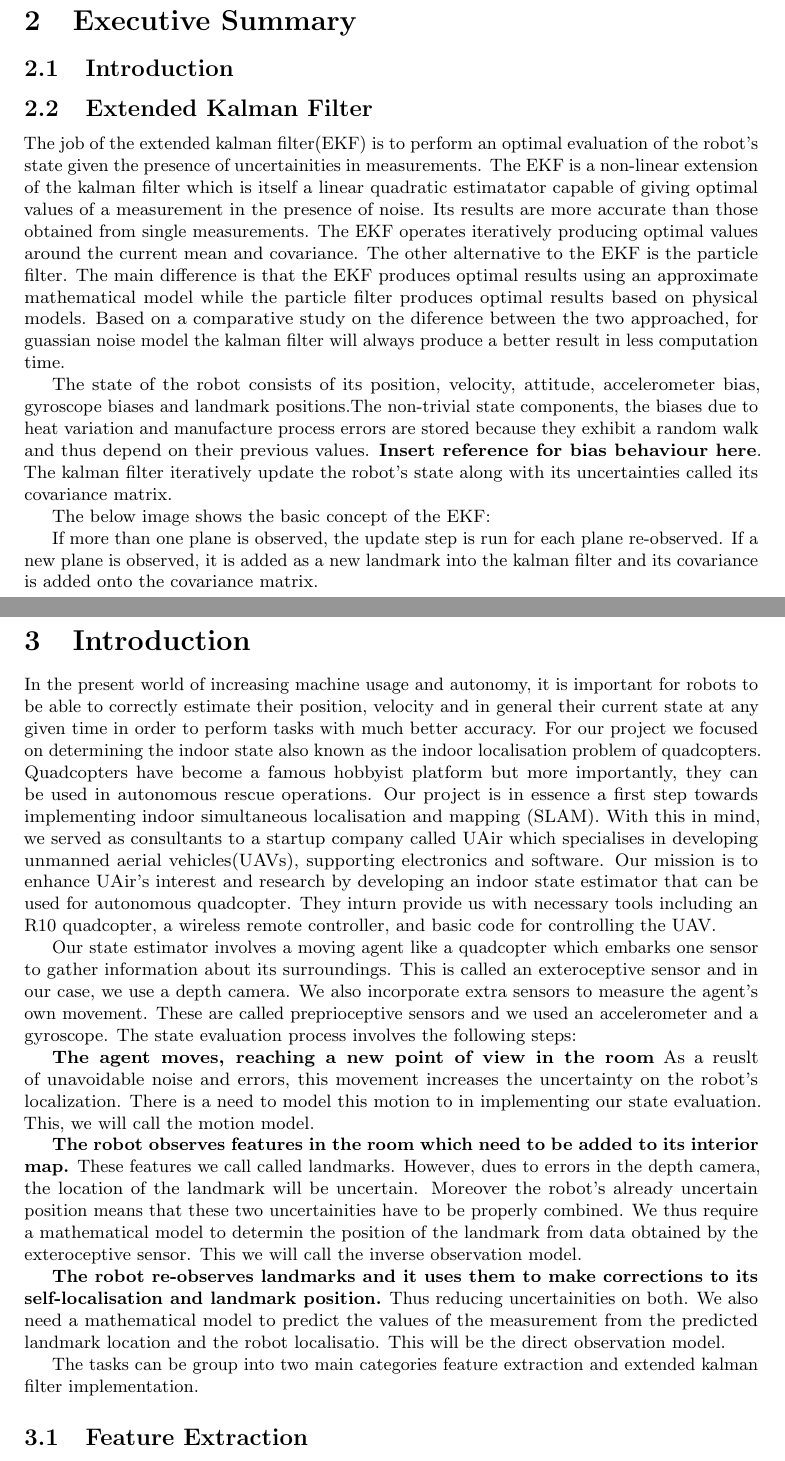
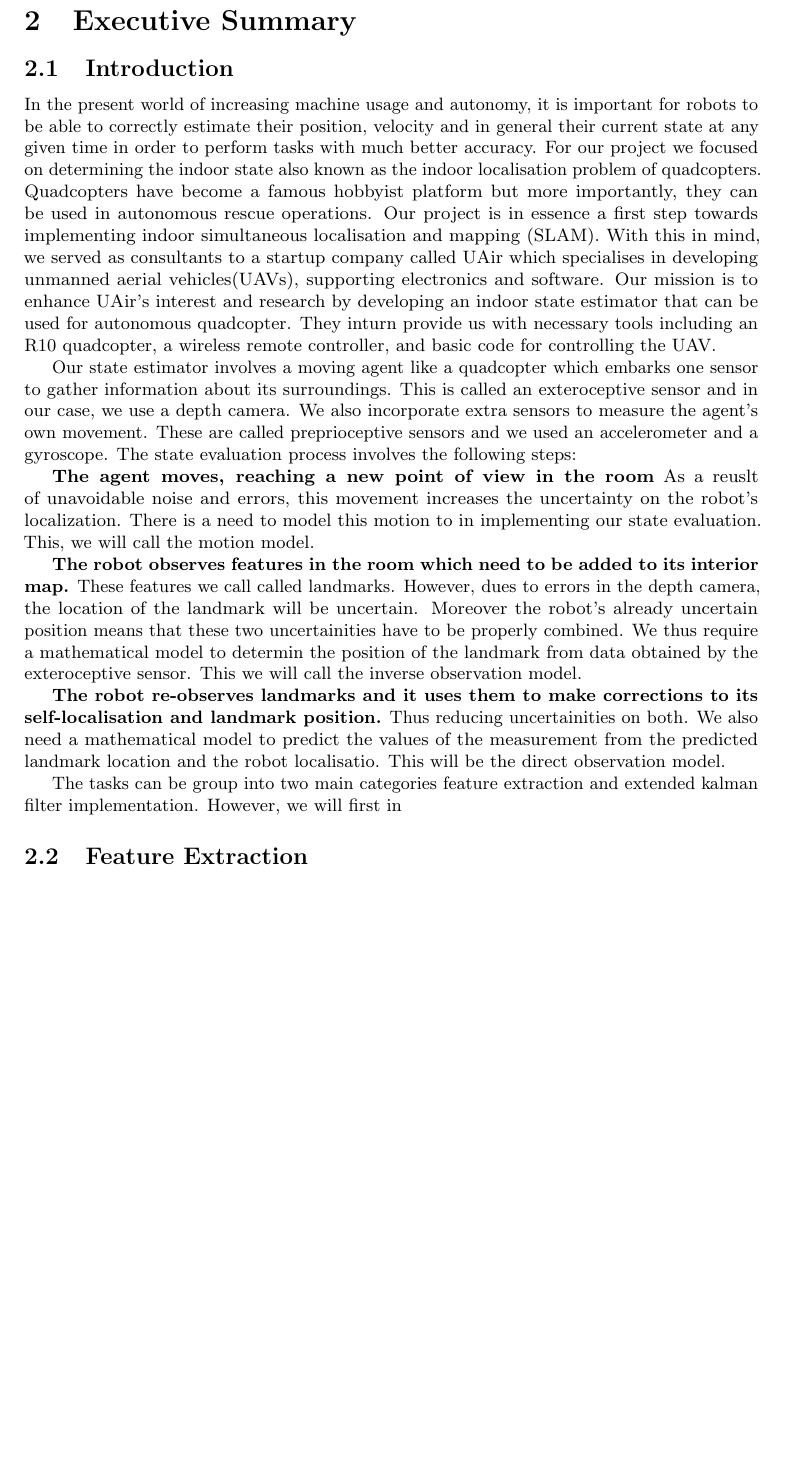
Before and after one commit to proftom/QuadCopter, a LaTeX document (report/Report.tex): two parts of pages 3 and 4 of 27 before the commit and part of page 3 of 26 after it, the two joined at a grey line, cut so that both start at the same text, the shorter picture padded with empty space. Compiled offline with pdfLaTeX.

Commit message:
Started Executive Summary

```diff
--- a/report/Report.tex
+++ b/report/Report.tex
@@ -121,23 +121,6 @@ A Lovely Abstract full of insight and long words that makes it apparent we did l
 \section{Executive Summary} % (fold)
 \label{sec:executive_summary}
 \subsection{Introduction}
-
-
-
-\subsection{Extended Kalman Filter}
-The job of the extended kalman filter(EKF) is to perform an optimal evaluation of the robot's state given the presence of uncertainities in measurements. The EKF is a non-linear extension of the kalman filter which is itself a linear quadratic estimatator capable of giving optimal values of a measurement in the presence of noise. Its results are more accurate than those obtained from single measurements. The EKF operates iteratively producing optimal values around the current mean and covariance. The other alternative to the EKF is the particle filter. The main difference is that the EKF produces optimal results using an approximate mathematical model while the particle filter produces optimal results based on physical models.
-Based on a comparative study on the diference between the two approached, for guassian noise model the kalman filter will always produce a better result in less computation time.
-
-The state of the robot consists of its position, velocity, attitude, accelerometer bias, gyroscope biases  and landmark positions.The non-trivial state components, the biases due to heat variation and manufacture process errors are stored because they exhibit a random walk and thus depend on their previous values. \textbf{Insert reference for bias behaviour here}. The kalman filter iteratively update the robot's state along with its uncertainties called its covariance matrix.
-
-The below image shows the basic concept of the EKF:
-
-If more than one plane is observed, the update step is run for each plane re-observed. If a new plane is observed, it is added as a new landmark into the kalman filter and its covariance is added onto the covariance matrix.
-\clearpage
-
-
-\section{Introduction}  % (fold)
-\label{sec:introduction}
 In the present world of increasing machine usage and autonomy, it is important for robots to be able to correctly estimate their position, velocity and in general their current state at any given time in order to perform tasks with much better accuracy. For our project we focused on determining the indoor state also known as the indoor localisation problem of quadcopters. Quadcopters have become a famous hobbyist platform but more importantly, they can be used in autonomous rescue operations. Our project is in essence a first step towards implementing indoor simultaneous localisation and mapping (SLAM). With this in mind, we served as consultants to a startup company called UAir which specialises in developing unmanned aerial vehicles(UAVs), supporting electronics and software. Our mission is to enhance UAir's interest and research by developing an indoor state estimator that can be used for autonomous quadcopter. They inturn provide us with necessary tools including an R10 quadcopter, a wireless remote controller, and basic code for controlling the UAV.
 
 Our state estimator involves a moving agent like a quadcopter which embarks one sensor to gather information about its surroundings. This is called an exteroceptive sensor and in our case, we use a depth camera. We also incorporate extra sensors to measure the agent's own movement. These are called preprioceptive sensors and we used an accelerometer and a gyroscope. The state evaluation process involves the following steps:
@@ -150,9 +133,7 @@ There is a need to model this motion to in implementing our state evaluation. Th
 
 \textbf{The robot re-observes landmarks and it uses them to  make corrections to its self-localisation and landmark position.} Thus reducing uncertainities on both. We also need a mathematical model to predict the values of the measurement from the predicted landmark location and the robot localisatio. This will be the direct observation model.
 
-The tasks can be group into two main categories feature extraction and extended kalman filter implementation.
-
-
+The tasks can be group into two main categories feature extraction and extended kalman filter implementation. However, we will first in
 
 \subsection{Feature Extraction}
 The agent needs to properly observe its environment in order to be able to have some information of its relationship within the environment. First, we must chose a suitable sensor for our implementation taking into account the type of feature we want to extract. We chose to use a visual sensor/camera with depth information called the Xtion Pro as it is more more accurate and less prone to interference than using sound to observe the agent's environment. The camera essentially collects raw depth map data of 640 by 480 pixels at 30 frames per second. This is a huge amount of data to process especially in an embedded environment with limited resources. Moreover, the data in its raw form doesn't give much information in and off itself as it is only pixels with their depth information.
```
Also changed, not shown: report/Report.tex (5 more changed lines).
